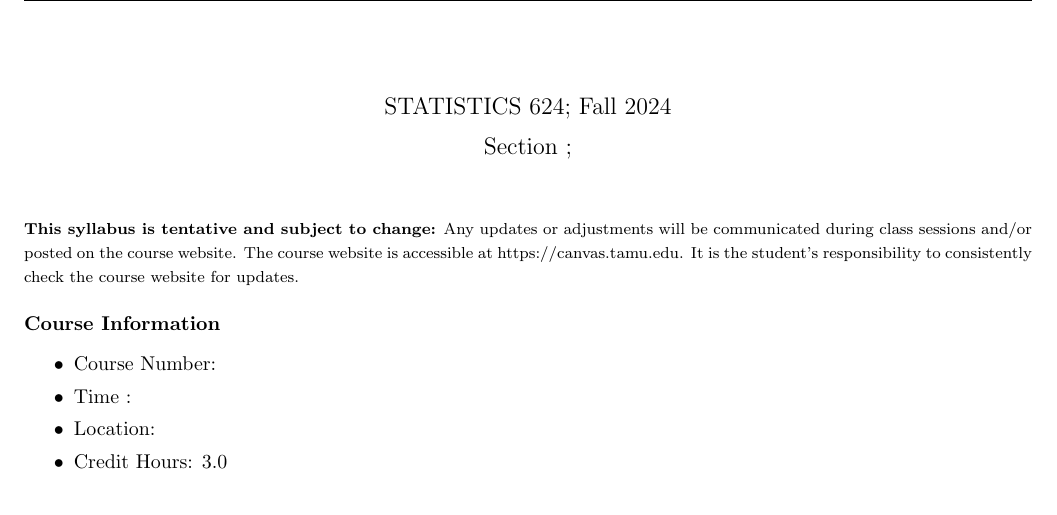
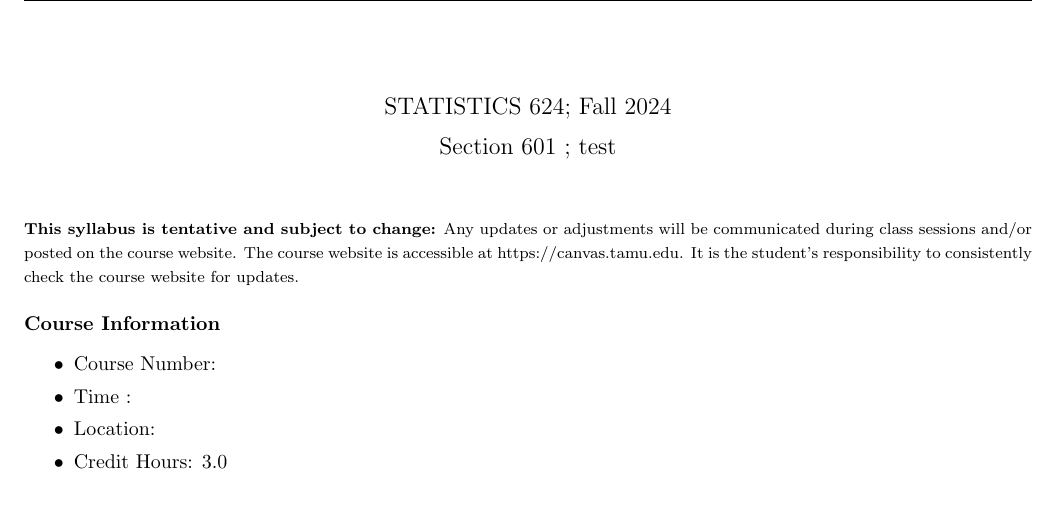
Before and after one commit to haseungyeon3/temp24, a LaTeX document (Syllabus_Ha.tex): part of page 1 of 6, cut so that both start at the same text. Compiled offline with pdfLaTeX.

Commit message:
second modification

```diff
--- a/Syllabus_Ha.tex
+++ b/Syllabus_Ha.tex
@@ -68,7 +68,7 @@
 \begin{center}
 \ \\[3mm]
 \large{STATISTICS 624; Fall 2024 } \\[2mm]
-\large{Section  ;  } \\[5mm]
+\large{Section 601 ; test  } \\[5mm]
 \end{center}
  \vspace{5mm}
  \footnotesize
```
Also changed, not shown: Syllabus_Ha.pdf, 2 other files.
